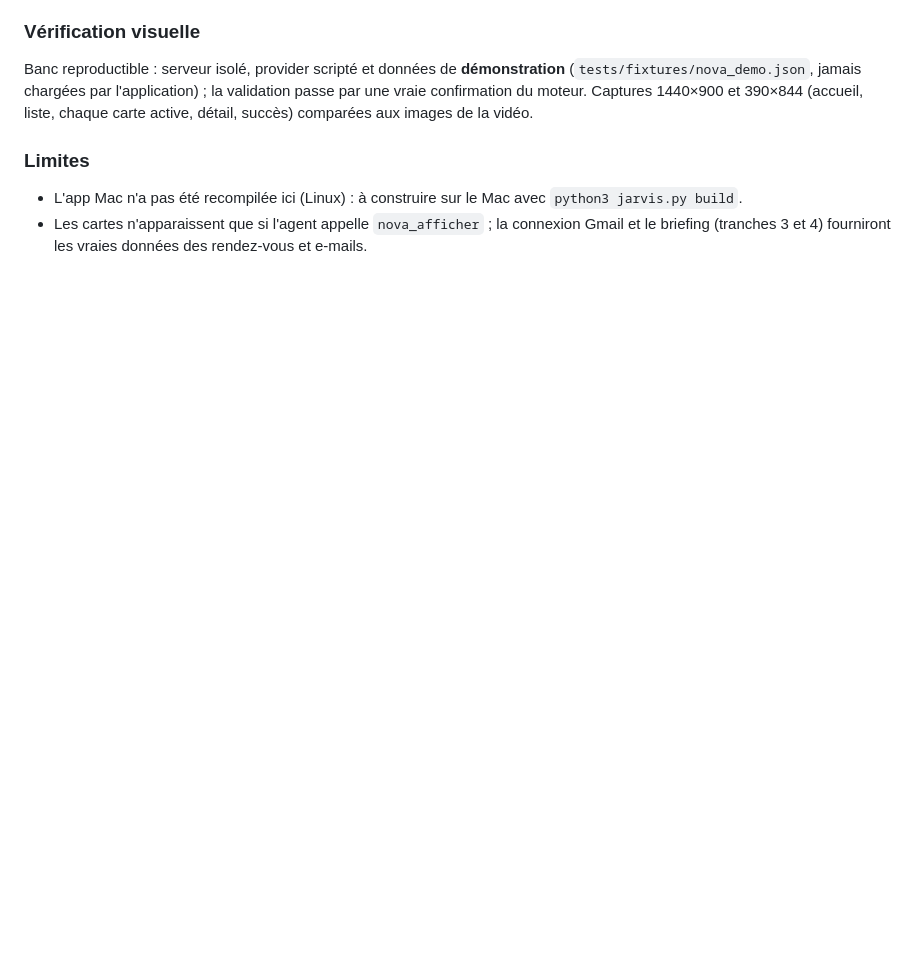
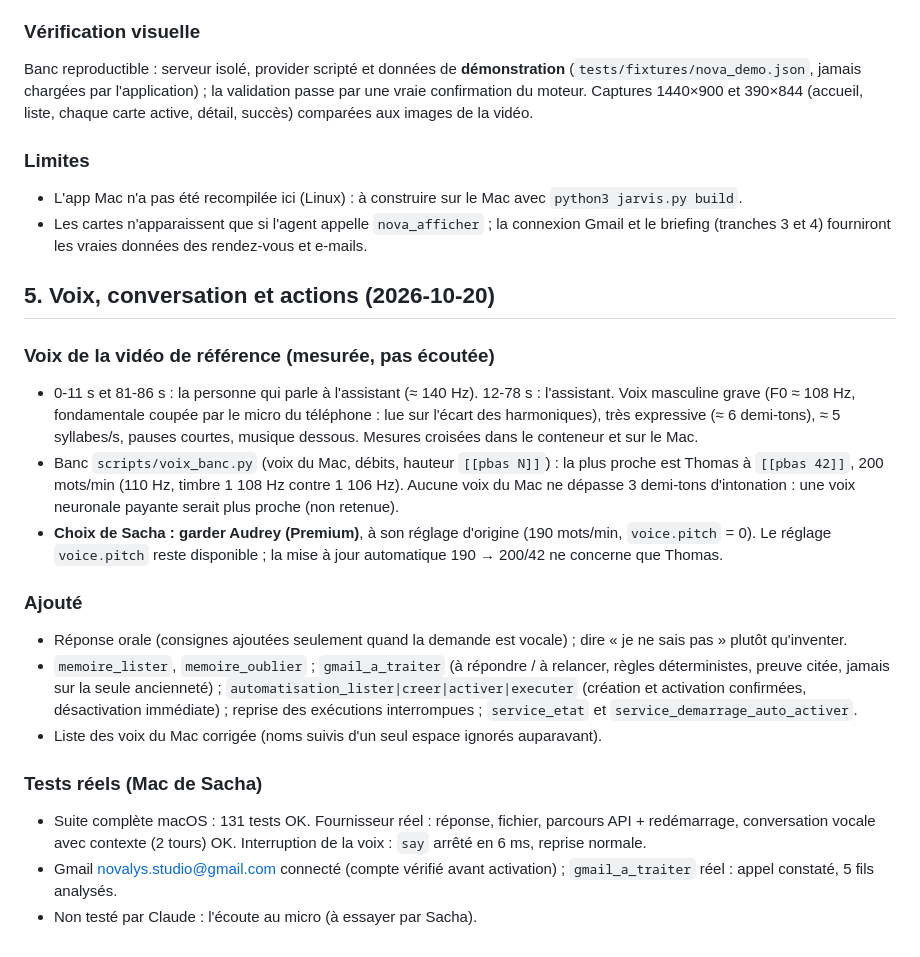
Before and after one commit to aissanisacha5-debug/Novalys-Studio, a Markdown page: docs/NOVA.md, the part around the change. GitHub-like rendering; blank space fills up the shorter version.

Commit message:
Docs Nova : voix, conversation, actions et tests réels
Co-Authored-By: Claude Opus 5.5 (1M context) <noreply@anthropic.com>
Claude-Session: https://claude.ai/code/session_01TQtA83KZYG5DK2CpqupPqt

```diff
--- a/docs/NOVA.md
+++ b/docs/NOVA.md
@@ -110,3 +110,29 @@ jamais chargées par l'application) ; la validation passe par une vraie confirma
 - L'app Mac n'a pas été recompilée ici (Linux) : à construire sur le Mac avec `python3 jarvis.py build`.
 - Les cartes n'apparaissent que si l'agent appelle `nova_afficher` ; la connexion Gmail et le briefing
   (tranches 3 et 4) fourniront les vraies données des rendez-vous et e-mails.
+
+## 5. Voix, conversation et actions (2026-10-20)
+
+### Voix de la vidéo de référence (mesurée, pas écoutée)
+- 0-11 s et 81-86 s : la personne qui parle à l'assistant (≈ 140 Hz). 12-78 s : l'assistant. Voix masculine grave
+  (F0 ≈ 108 Hz, fondamentale coupée par le micro du téléphone : lue sur l'écart des harmoniques), très expressive
+  (≈ 6 demi-tons), ≈ 5 syllabes/s, pauses courtes, musique dessous. Mesures croisées dans le conteneur et sur le Mac.
+- Banc `scripts/voix_banc.py` (voix du Mac, débits, hauteur `[[pbas N]]`) : la plus proche est Thomas à `[[pbas 42]]`,
+  200 mots/min (110 Hz, timbre 1 108 Hz contre 1 106 Hz). Aucune voix du Mac ne dépasse 3 demi-tons d'intonation :
+  une voix neuronale payante serait plus proche (non retenue).
+- **Choix de Sacha : garder Audrey (Premium)**, à son réglage d'origine (190 mots/min, `voice.pitch` = 0).
+  Le réglage `voice.pitch` reste disponible ; la mise à jour automatique 190 → 200/42 ne concerne que Thomas.
+
+### Ajouté
+- Réponse orale (consignes ajoutées seulement quand la demande est vocale) ; dire « je ne sais pas » plutôt qu'inventer.
+- `memoire_lister`, `memoire_oublier` ; `gmail_a_traiter` (à répondre / à relancer, règles déterministes, preuve citée,
+  jamais sur la seule ancienneté) ; `automatisation_lister|creer|activer|executer` (création et activation confirmées,
+  désactivation immédiate) ; reprise des exécutions interrompues ; `service_etat` et `service_demarrage_auto_activer`.
+- Liste des voix du Mac corrigée (noms suivis d'un seul espace ignorés auparavant).
+
+### Tests réels (Mac de Sacha)
+- Suite complète macOS : 131 tests OK. Fournisseur réel : réponse, fichier, parcours API + redémarrage, conversation
+  vocale avec contexte (2 tours) OK. Interruption de la voix : `say` arrêté en 6 ms, reprise normale.
+- Gmail novalys.studio@gmail.com connecté (compte vérifié avant activation) ; `gmail_a_traiter` réel : appel constaté,
+  5 fils analysés.
+- Non testé par Claude : l'écoute au micro (à essayer par Sacha).
```
